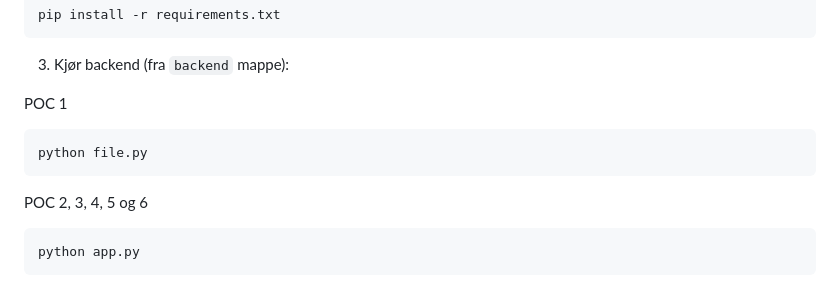
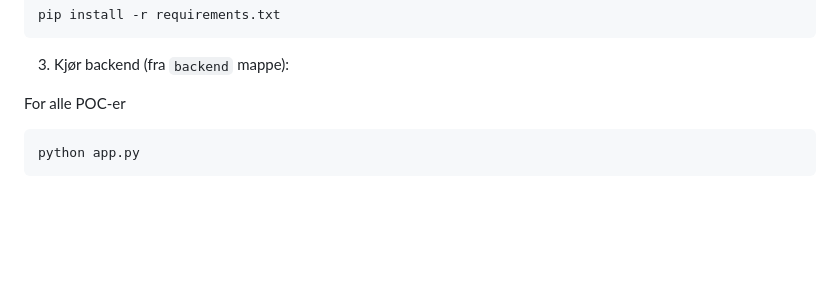
Before and after one commit to kartAI/PlanprosessKI, a Markdown page: README.md, the part around the change. Rendered like a GitHub page; blank space fills up the shorter version.

Commit message:
Fikset navn til POC 1

````diff
--- a/README.md
+++ b/README.md
@@ -227,12 +227,7 @@ pip install -r requirements.txt
 
 3. Kjør backend (fra `backend` mappe):
 
-POC 1
-```powershell
-python file.py
-```
-
-POC 2, 3, 4, 5 og 6
+For alle POC-er
 ```powershell
 python app.py
 ```
````
